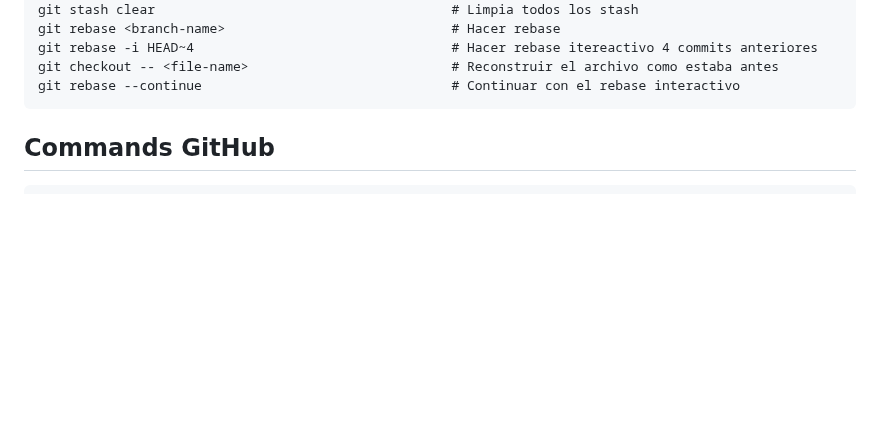
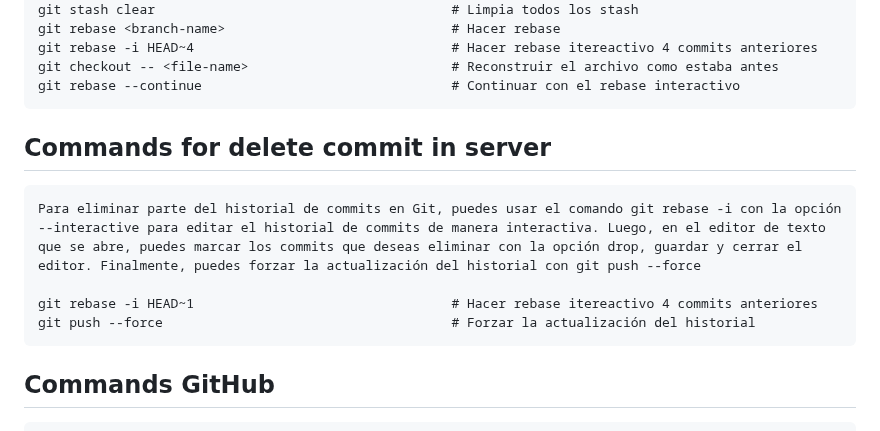
Before and after one commit to jonanv/git-course, a Markdown page: README.md, the part around the change. Drawn GitHub-style; blank space fills up the shorter version.

Commit message:
:sparkles: Update README.md and add command for update history

````diff
--- a/README.md
+++ b/README.md
@@ -57,6 +57,14 @@ git rebase <branch-name>                             # Hacer rebase
 git rebase -i HEAD~4                                 # Hacer rebase itereactivo 4 commits anteriores
 git checkout -- <file-name>                          # Reconstruir el archivo como estaba antes
 git rebase --continue                                # Continuar con el rebase interactivo
+```
+
+## Commands for delete commit in server
+```
+Para eliminar parte del historial de commits en Git, puedes usar el comando git rebase -i con la opción --interactive para editar el historial de commits de manera interactiva. Luego, en el editor de texto que se abre, puedes marcar los commits que deseas eliminar con la opción drop, guardar y cerrar el editor. Finalmente, puedes forzar la actualización del historial con git push --force
+
+git rebase -i HEAD~1                                 # Hacer rebase itereactivo 4 commits anteriores
+git push --force                                     # Forzar la actualización del historial
 ```
 
 ## Commands GitHub
````
